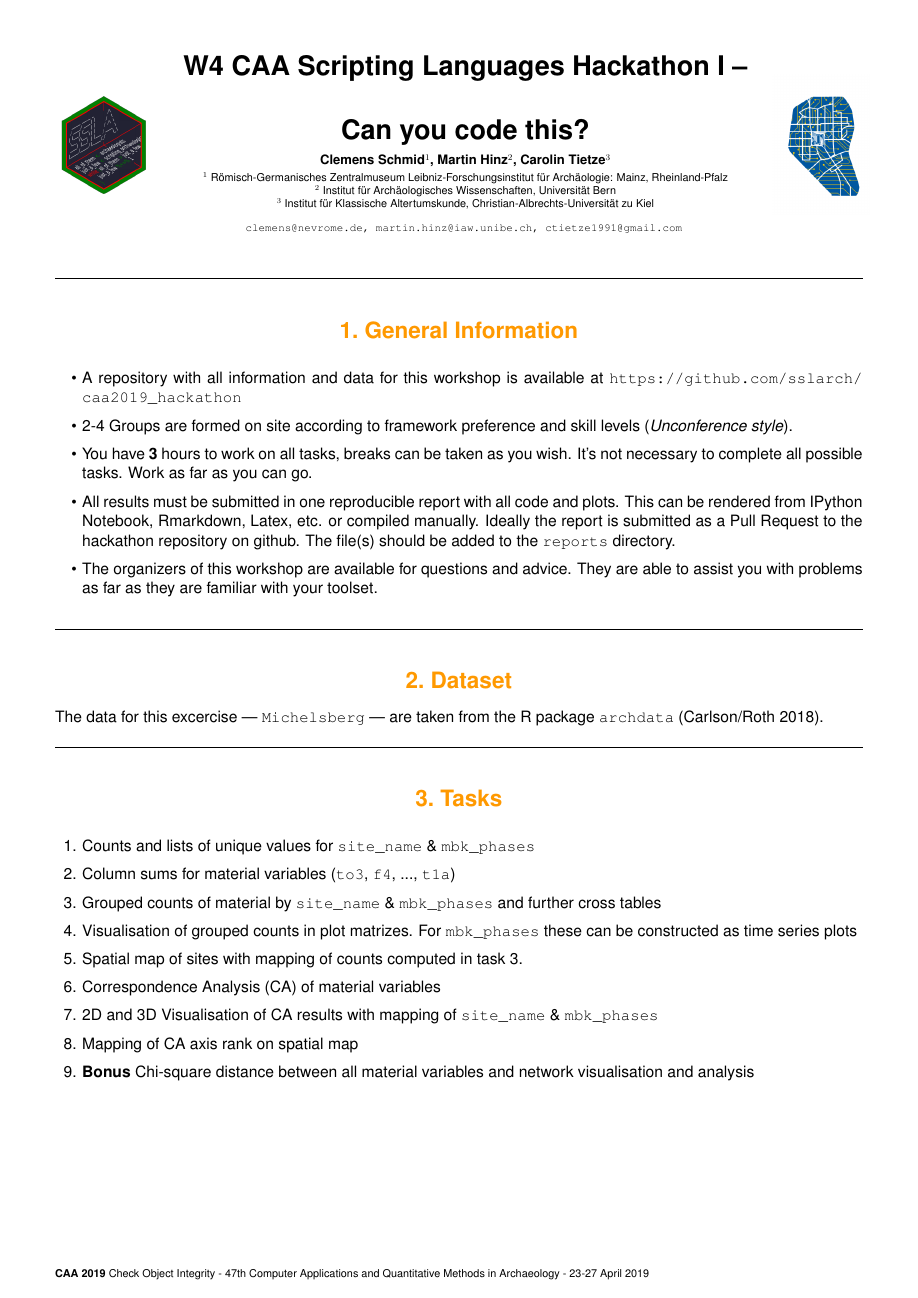
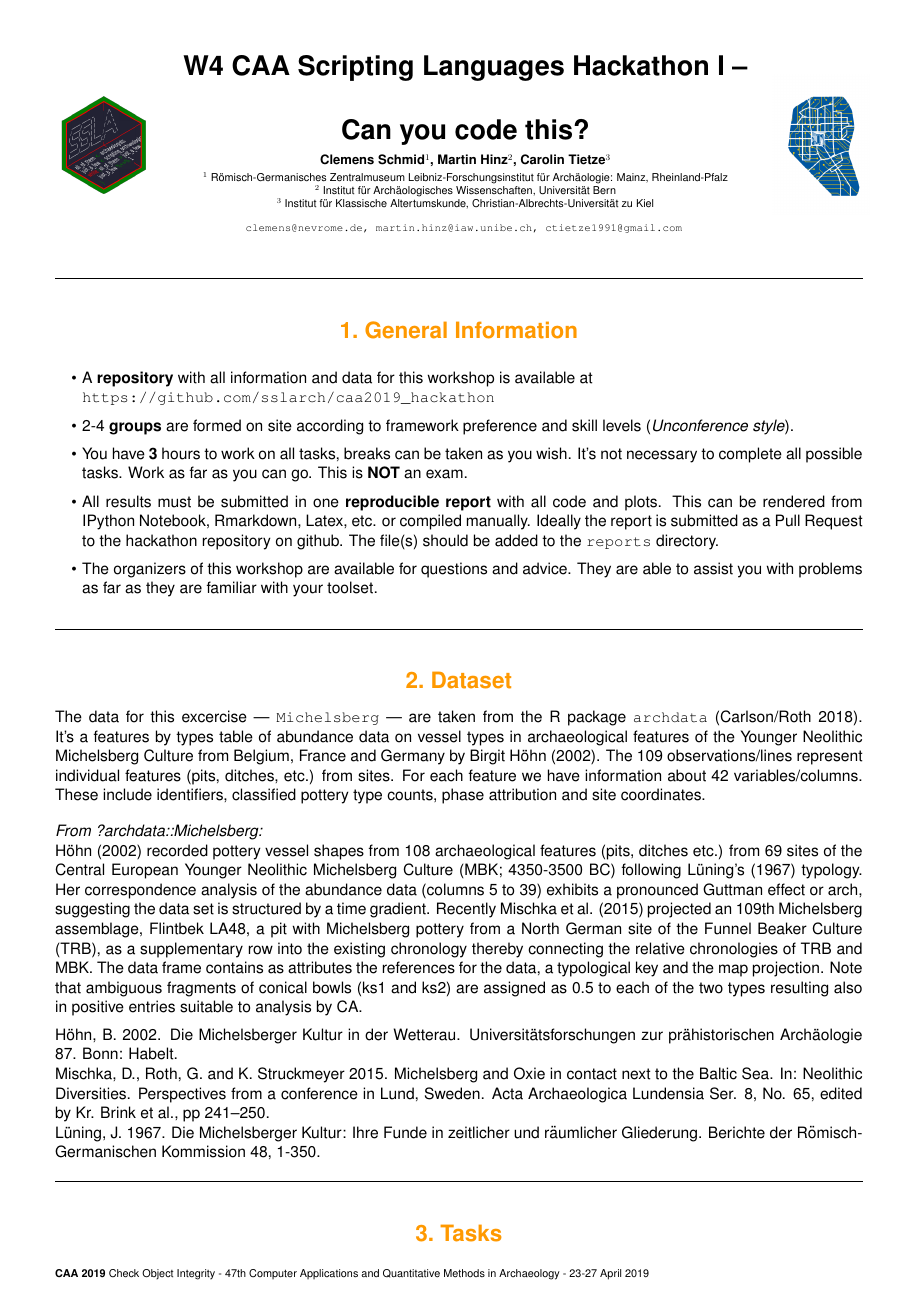
Before and after one commit to sslarch/caa2019_hackathon, a LaTeX poster (handout.tex): the whole page before the commit and page 1 of 2 after it. Compiled offline with pdfLaTeX.

Commit message:
some more information about the Michelsberg dataset

```diff
--- a/handout.tex
+++ b/handout.tex
@@ -83,16 +83,30 @@ $^{3}$ Institut für Klassische Altertumskunde, Christian-Albrechts-Universität
 \section{General Information}
 
 \begin{itemize}
-\item A repository with all information and data for this workshop is available at \url{https://github.com/sslarch/caa2019_hackathon}
-\item 2-4 Groups are formed on site according to framework preference and skill levels (\textit{Unconference style}).
-\item You have \textbf{3} hours to work on all tasks, breaks can be taken as you wish. It's not necessary to complete all possible tasks. Work as far as you can go.
-\item All results must be submitted in one reproducible report with all code and plots. This can be rendered from IPython Notebook, Rmarkdown, Latex, etc. or compiled manually. Ideally the report is submitted as a Pull Request to the hackathon repository on github. The file(s) should be added to the \verb|reports| directory.
+\item A \textbf{repository} with all information and data for this workshop is available at \newline \url{https://github.com/sslarch/caa2019_hackathon}
+\item 2-4 \textbf {groups} are formed on site according to framework preference and skill levels (\textit{Unconference style}).
+\item You have \textbf{3} hours to work on all tasks, breaks can be taken as you wish. It's not necessary to complete all possible tasks. Work as far as you can go. This is \textbf{NOT} an exam.
+\item All results must be submitted in one \textbf{reproducible report} with all code and plots. This can be rendered from IPython Notebook, Rmarkdown, Latex, etc. or compiled manually. Ideally the report is submitted as a Pull Request to the hackathon repository on github. The file(s) should be added to the \verb|reports| directory.
 \item The organizers of this workshop are available for questions and advice. They are able to assist you with problems as far as they are familiar with your toolset.
 \end{itemize}
 
 \section{Dataset}
 
-The data for this excercise --- \verb|Michelsberg| --- are taken from the R package \verb|archdata| (Carlson/Roth 2018).
+The data for this excercise --- \verb|Michelsberg| --- are taken from the R package \verb|archdata| (Carlson/Roth 2018). It's a features by types table of abundance data on vessel types in archaeological features of the Younger Neolithic Michelsberg Culture from Belgium, France and Germany by Birgit Höhn (2002). The 109 observations/lines represent individual features (pits, ditches, etc.) from sites. For each feature we have information about 42 variables/columns. These include identifiers, classified pottery type counts, phase attribution and site coordinates.
+
+\bigskip
+
+\textit{From ?archdata::Michelsberg:}
+
+Höhn (2002) recorded pottery vessel shapes from 108 archaeological features (pits, ditches etc.) from 69 sites of the Central European Younger Neolithic Michelsberg Culture (MBK; 4350-3500 BC) following Lüning's (1967) typology. Her correspondence analysis of the abundance data (columns 5 to 39) exhibits a pronounced Guttman effect or arch, suggesting the data set is structured by a time gradient. Recently Mischka et al. (2015) projected an 109th Michelsberg assemblage, Flintbek LA48, a pit with Michelsberg pottery from a North German site of the Funnel Beaker Culture (TRB), as a supplementary row into the existing chronology thereby connecting the relative chronologies of TRB and MBK. The data frame contains as attributes the references for the data, a typological key and the map projection. Note that ambiguous fragments of conical bowls (ks1 and ks2) are assigned as 0.5 to each of the two types resulting also in positive entries suitable to analysis by CA.
+
+\medskip
+
+Höhn, B. 2002. Die Michelsberger Kultur in der Wetterau. Universitätsforschungen zur prähistorischen Archäologie 87. Bonn: Habelt.
+
+Mischka, D., Roth, G. and K. Struckmeyer 2015. Michelsberg and Oxie in contact next to the Baltic Sea. In: Neolithic Diversities. Perspectives from a conference in Lund, Sweden. Acta Archaeologica Lundensia Ser. 8, No. 65, edited by Kr. Brink et al., pp 241–250.
+
+Lüning, J. 1967. Die Michelsberger Kultur: Ihre Funde in zeitlicher und räumlicher Gliederung. Berichte der Römisch-Germanischen Kommission 48, 1-350.
 
 \section{Tasks}
 
```
